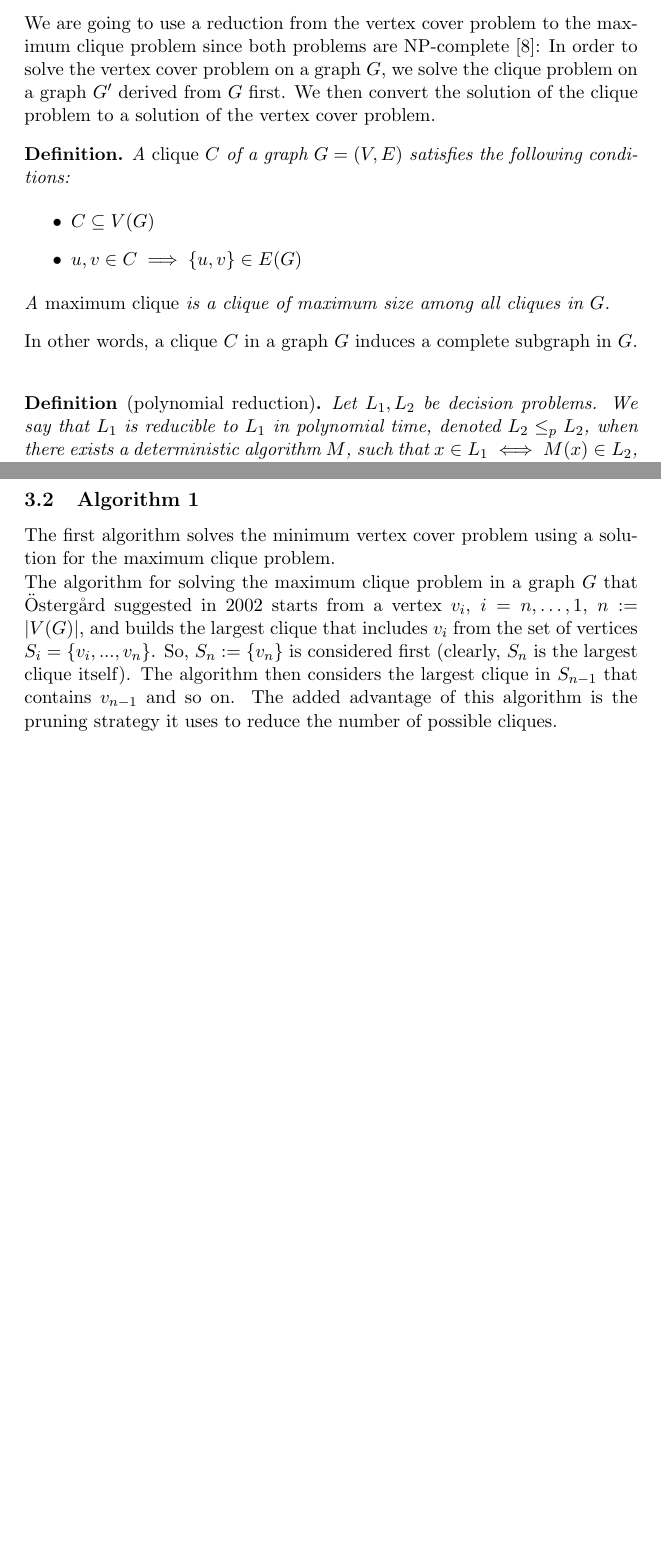
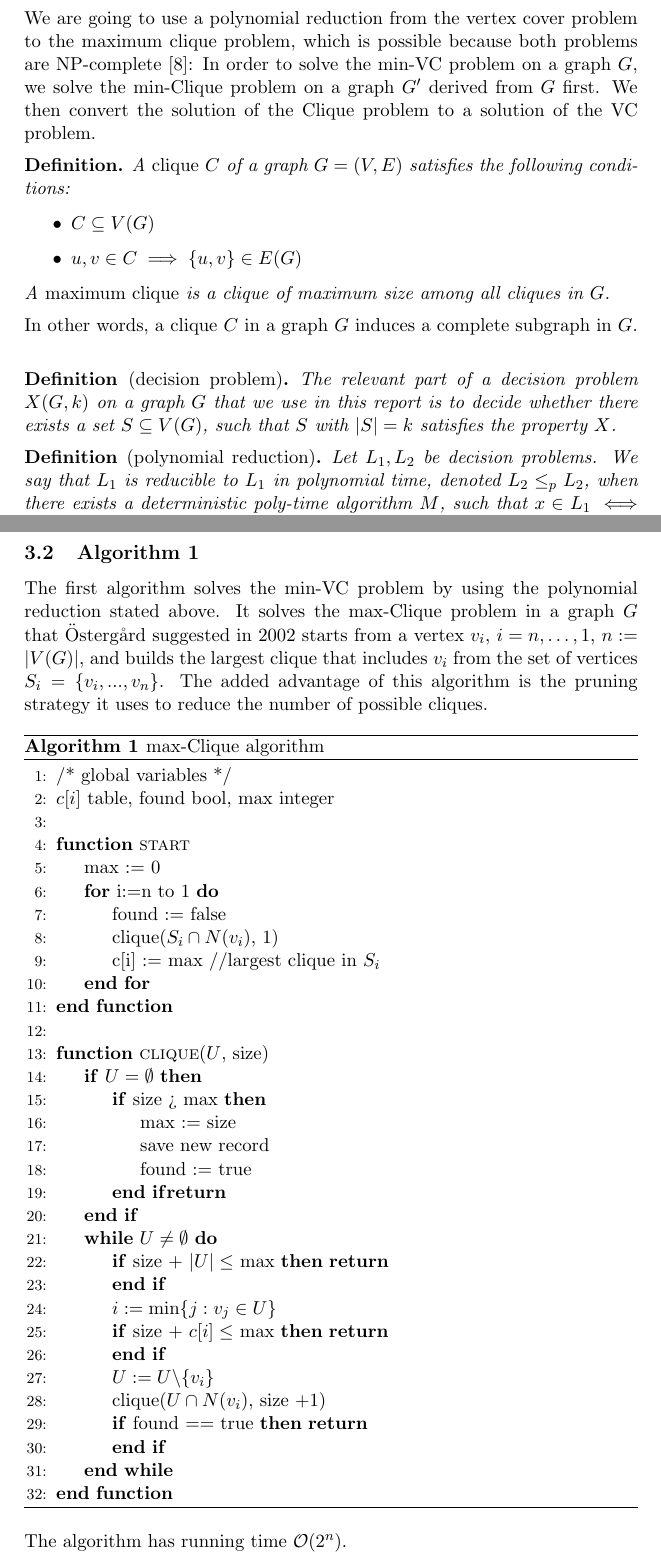
Before and after one commit to llarisch/VC, a LaTeX document (documents/midterm_report/tex/midterm_report.tex): two parts of pages 2 and 3 of 9 before the commit and two parts of pages 2 and 3 of 10 after it, joined at a grey line, cut so that both start at the same text, the shorter picture padded with empty space. Compiled offline with pdfLaTeX.

Commit message:
updated version of midterm_report

```diff
--- a/documents/midterm_report/tex/midterm_report.tex
+++ b/documents/midterm_report/tex/midterm_report.tex
@@ -9,6 +9,8 @@
 \usepackage{xcolor,colortbl}
 \usepackage{url}
 \usepackage{caption}
+%\usepackage{algorithmic}
+\usepackage{algorithm}
 
 \newcommand{\mc}[2]{\multicolumn{#1}{c}{#2}}
 \definecolor{Gray}{gray}{0.85}
@@ -71,8 +74,8 @@ This means that a vertex cover $C$ of a graph $G$ is a subset of the vertices of
 
 \subsection{VERTEX COVER $\leq_{p}$ CLIQUE}
 
-We are going to use a reduction from the vertex cover problem to the maximum clique problem since both problems are NP-complete \cite{Patric}:
-In order to solve the vertex cover problem on a graph $G$, we solve the clique problem on a graph $G'$ derived from $G$ first. We then convert the solution of the clique problem to a solution of the vertex cover problem.
+We are going to use a polynomial reduction from the vertex cover problem to the maximum clique problem, which is possible because both problems are NP-complete \cite{Patric}:
+In order to solve the min-VC problem on a graph $G$, we solve the min-Clique problem on a graph $G'$ derived from $G$ first. We then convert the solution of the Clique problem to a solution of the VC problem.
 
 \begin{definition}
 A \emph{clique} $C$ of a graph $G=(V,E)$ satisfies the following conditions:
@@ -87,6 +90,10 @@ A \emph{maximum clique} is a clique of maximum size among all cliques in $G$.
 
 In other words, a clique $C$ in a graph $G$ induces a complete subgraph in $G$. \\
 
+\begin{definition}[decision problem]
+The relevant part of a decision problem $X(G,k)$ on a graph $G$ that we use in this report is to decide whether there exists a set $S \subseteq V(G)$, such that $S$ with $|S| = k$ satisfies the property $X$.
+\end{definition}
+
 \begin{definition}[polynomial reduction]
-Let $L_{1}, L_{2}$ be decision problems. We say that $L_{1}$ is reducible to $L_{1}$ in polynomial time, denoted $L_{2} \leq_{p} L_{2}$, when there exists a deterministic algorithm $M$, such that $x \in L_{1} \iff M(x) \in L_{2}$, for all $w \in L_{1}$. \\
+Let $L_{1}, L_{2}$ be decision problems. We say that $L_{1}$ is reducible to $L_{1}$ in polynomial time, denoted $L_{2} \leq_{p} L_{2}$, when there exists a deterministic poly-time algorithm $M$, such that $x \in L_{1} \iff M(x) \in L_{2}$, for all $w \in L_{1}$. \\
 
@@ -106,14 +113,69 @@ Let $\CLIQUE$ be a clique in $\bar G$ of size $|V(G)|-k$. For $\{v,w\} \in E(G)$
 \end{proof}
 
 \subsection{Algorithm 1}
-The first algorithm solves the minimum vertex cover problem using a solution for the maximum clique problem.
+The first algorithm solves the min-VC problem by using the polynomial reduction stated above. It solves the max-Clique problem in a graph $G$ that Östergård suggested in 2002 starts from a vertex $v_i$, $i=n, \dots, 1$, $n :=|V(G)|$, and builds the largest clique that includes $v_i$ from the set of vertices $S_i = \{v_i, ..., v_n\}$. The added advantage of this algorithm is the pruning strategy it uses to reduce the number of possible cliques.
 
-The algorithm for solving the maximum clique problem in a graph $G$ that Östergård suggested in 2002 starts from a vertex $v_i$, $i=n, \dots, 1$, $n :=|V(G)|$, and builds the largest clique that includes $v_i$ from the set of vertices $S_i = \{v_i, ..., v_n\}$. So, $S_n := \{v_n\}$ is considered first (clearly, $S_n$ is the largest clique itself). The algorithm then considers the largest clique in $S_{n-1}$ that contains $v_{n-1}$ and so on. The added advantage of this algorithm is the pruning strategy it uses to reduce the number of possible cliques.
+\begin{algorithm}[h!]
+\caption{max-Clique algorithm}
+\begin{algorithmic}[1]
 
+\State{/* global variables */}
+\State{$c[i]$ table, found bool, max integer}
+\State{}
+
+\Function{start}{}
+\State{max := 0}
+\For{i:=n to 1}
+\State{found := false}
+\State{clique($S_{i} \cap N(v_{i})$, 1)}
+\State{c[i] := max //largest clique in $S_{i}$}
+\EndFor
+\EndFunction
+
+\State{}
+
+\Function{clique}{$U$, size}
+
+\If{$U = \emptyset$}
+\If{size > max}
+\State{max := size}
+\State{save new record}
+\State{found := true}
+\EndIf
+\Return
+\EndIf
+
+\While{$U \not = \emptyset$}
+
+\If{size + $|U| \leq $ max}
+\Return
+\EndIf
+
+\State{$i := \min\{j: v_{j} \in U\}$}
+\If{size + $c[i] \leq $ max}
+\Return
+\EndIf
+
+\State{$U := U \backslash \{v_{i}\}$}
+\State{clique($U \cap N(v_{i}),$ size +1)}
+
+\If{found == true}
+\Return
+\EndIf
+\EndWhile
+
+\EndFunction
+\end{algorithmic}
+\end{algorithm}
+
+
+
+The algorithm has running time $\mathcal{O}(2^{n})$.
 
 \subsection{Algorithm 2}
 
 The second algorithm solves the minimum vertex cover problem with help of tree decompositions. The algorithm is an extension of the approach for solving the VC-problem on trees, i.e. a two-phase dynamic programming algorithm that, now on a treedecomposition, first creates tables for the power set of the vertices contained in a bag. This is initially done for bags corresponding to leaves of a tree decomposition. Then, all vertex covers listed in the created tables will be extended, if possible, to vertex covers of a larger subgraph of the original graph in a bottom-up manner until the root of the tree decomposition is reached. In the second phase, an optimal vertex cover is computed by a top-down run beginning on the root of the tree decomposition which examines the computed tables until the leafs is reached. \\
+
 The algorithm will work on \emph{nice tree decompositions}. For such type of TD's it is sufficient to state four rules on how to compute the tables within the algorithm. These four distinct rules are applicable on different types of nodes of a nice tree decomposition. The algorithm has running time $\mathcal{O}(2^{tw(G)+1} \cdot n^{O(1)})$, hence is a polynomial time algorithm for graphs of bounded treewidth. \\
 
 \begin{definition}
```
Also changed, not shown: documents/1-s2.0-S0166218X01002906-main.pdf (added), documents/midterm_report/tex/midterm_report.tex (12 more changed lines), 1 other file.
